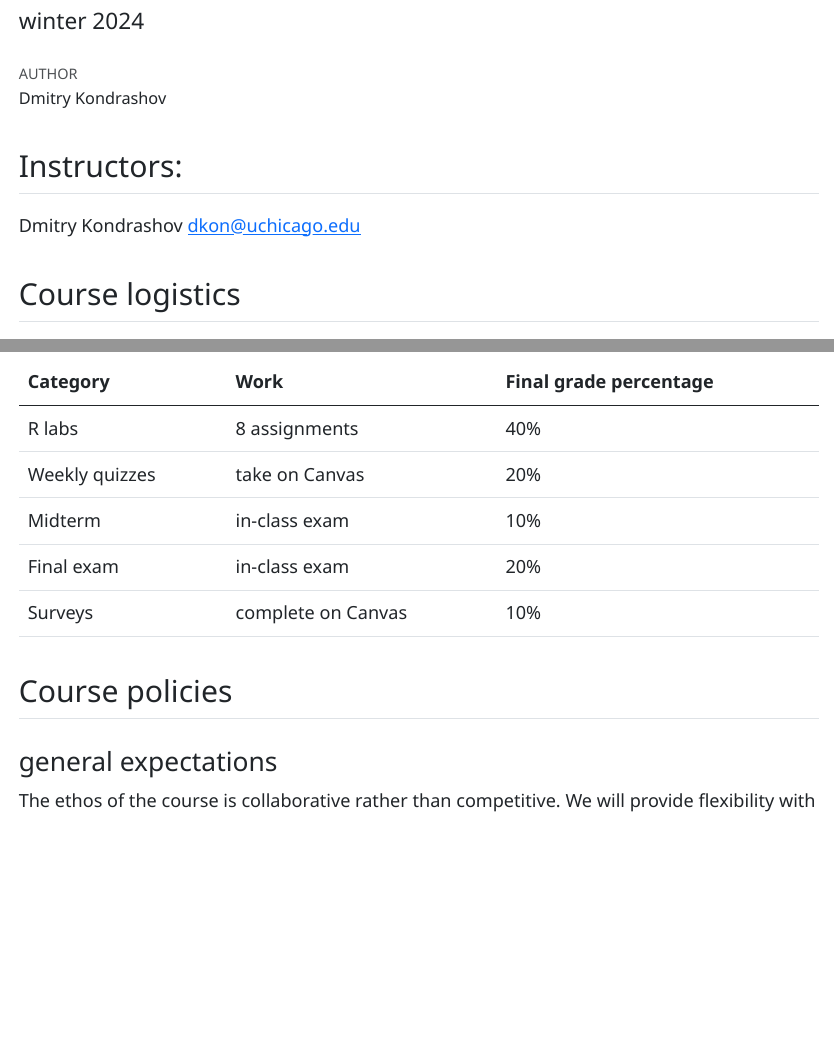
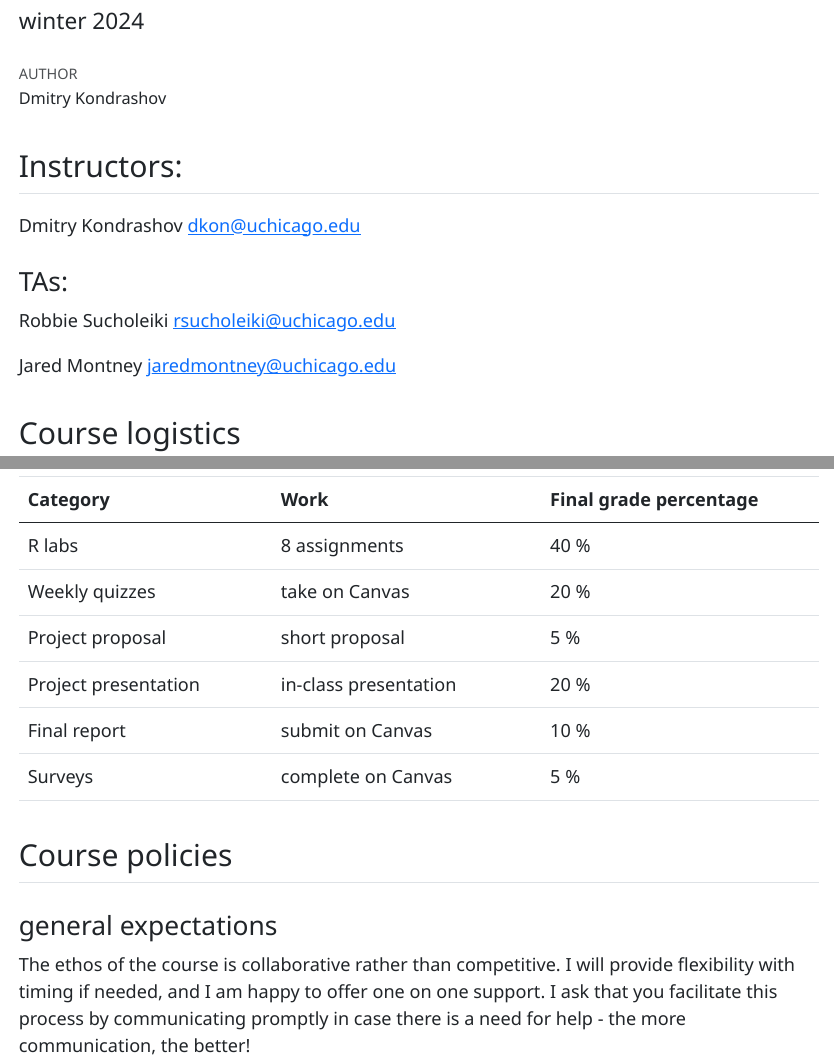
Before and after one commit to dkon1/intro-ml-bio, a Quarto document (ML_syllabus.qmd): the page in a window 1100 px wide, from 110 px down, and a second part further down, joined at a grey line. The pictures show the output file ML_syllabus.html that the author committed with the source, opened offline.

Commit message:
update syllabus

```diff
--- a/ML_syllabus.qmd
+++ b/ML_syllabus.qmd
@@ -3,7 +3,7 @@ title: "Introduction to Machine Learning for Biology (BIOS 26122)"
 subtitle: "winter 2024"
 author: "Dmitry Kondrashov"
 format:
-  pdf:
+  html:
     self-contained: true
 editor: visual
 ---
@@ -11,6 +11,12 @@ editor: visual
 ## Instructors:
 
 Dmitry Kondrashov [dkon\@uchicago.edu](mailto:dkon@uchicago.edu){.email}
+
+### TAs:
+
+Robbie Sucholeiki [rsucholeiki\@uchicago.edu](mailto:rsucholeiki@uchicago.edu){.email}
+
+Jared Montney [jaredmontney\@uchicago.edu](mailto:jaredmontney@uchicago.edu){.email}
 
 ## Course logistics
 
@@ -77,13 +83,14 @@ You are welcome to email the instructors with personal requests, but please ask
 
 The final course grade will be calculated as follows:
 
-| Category       | Work               | Final grade percentage |
-|----------------|--------------------|------------------------|
-| R labs         | 8 assignments      | 40%                    |
-| Weekly quizzes | take on Canvas     | 20%                    |
-| Midterm        | in-class exam      | 10%                    |
-| Final exam     | in-class exam      | 20%                    |
-| Surveys        | complete on Canvas | 10%                    |
+| Category             | Work                  | Final grade percentage |
+|----------------------|-----------------------|------------------------|
+| R labs               | 8 assignments         | 40 %                   |
+| Weekly quizzes       | take on Canvas        | 20 %                   |
+| Project proposal     | short proposal        | 5 %                    |
+| Project presentation | in-class presentation | 20 %                   |
+| Final report         | submit on Canvas      | 10 %                   |
+| Surveys              | complete on Canvas    | 5 %                    |
 
 ## Course policies
 
```
Also changed, not shown: ML_syllabus.html, ML_syllabus.qmd (2 more changed lines).
